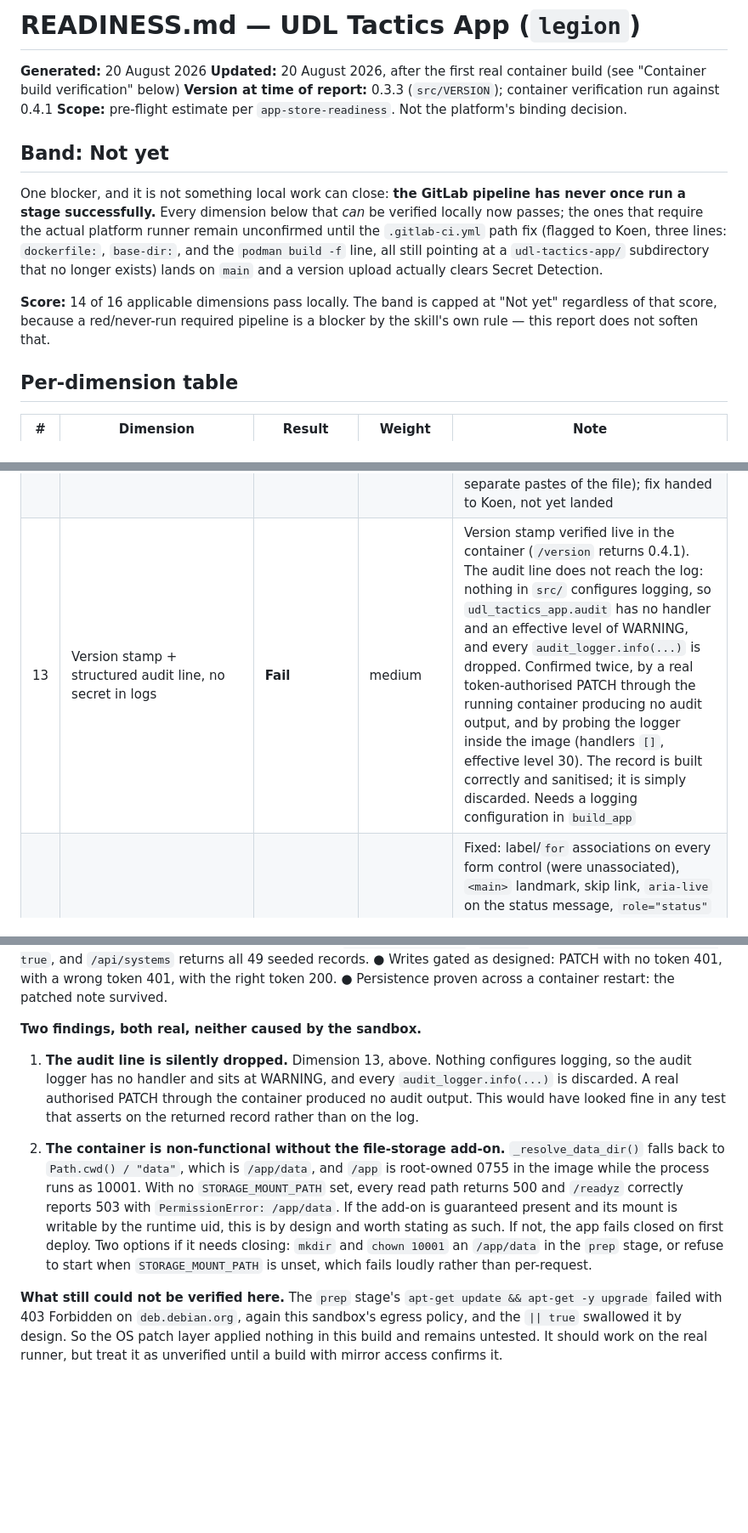
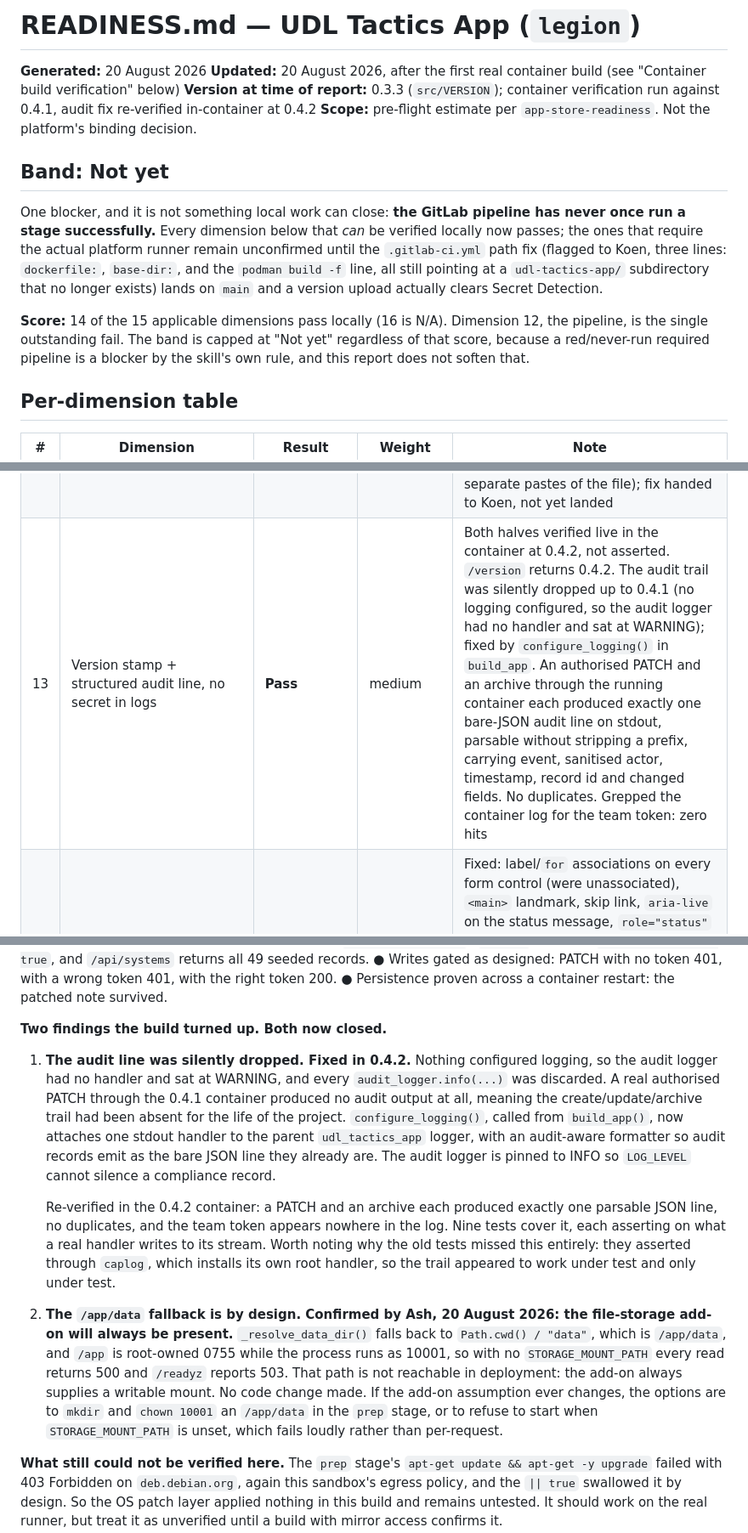
Before and after one commit to DRACO-Ash/Legion, a Markdown page: READINESS.md, 3 parts joined by grey strips. Shown at 85% size. Drawn GitHub-style; blank space fills up the shorter version.

```diff
--- a/READINESS.md
+++ b/READINESS.md
@@ -2,14 +2,14 @@
 
 **Generated:** 20 August 2026
 **Updated:** 20 August 2026, after the first real container build (see "Container build verification" below)
-**Version at time of report:** 0.3.3 (`src/VERSION`); container verification run against 0.4.1
+**Version at time of report:** 0.3.3 (`src/VERSION`); container verification run against 0.4.1, audit fix re-verified in-container at 0.4.2
 **Scope:** pre-flight estimate per `app-store-readiness`. Not the platform's binding decision.
 
 ## Band: Not yet
 
 One blocker, and it is not something local work can close: **the GitLab pipeline has never once run a stage successfully.** Every dimension below that *can* be verified locally now passes; the ones that require the actual platform runner remain unconfirmed until the `.gitlab-ci.yml` path fix (flagged to Koen, three lines: `dockerfile:`, `base-dir:`, and the `podman build -f` line, all still pointing at a `udl-tactics-app/` subdirectory that no longer exists) lands on `main` and a version upload actually clears Secret Detection.
 
-**Score:** 14 of 16 applicable dimensions pass locally. The band is capped at "Not yet" regardless of that score, because a red/never-run required pipeline is a blocker by the skill's own rule — this report does not soften that.
+**Score:** 14 of the 15 applicable dimensions pass locally (16 is N/A). Dimension 12, the pipeline, is the single outstanding fail. The band is capped at "Not yet" regardless of that score, because a red/never-run required pipeline is a blocker by the skill's own rule, and this report does not soften that.
 
 ## Per-dimension table
 
@@ -27,7 +27,7 @@ One blocker, and it is not something local work can close: **the GitLab pipeline
 | 10 | Per-commit static analysis keeps violations at zero | **Likely** | heavy | `ruff check`, `ruff format --check`, `mypy --ignore-missing-imports`, `bandit` all clean. Not the exact SonarQube ruleset (no `sonar-scanner` access from this environment - CONTEXT-001 already documents this as a standing gap); this is the closest local approximation |
 | 11 | Negative assertions classified per environment | **Pass** | blocker | One test (`readyz` 503-on-unwritable-storage) only holds under a non-root runner; explicitly `skipif(os.geteuid() == 0, ...)` with a reason, not silently deleted or left falsely passing |
 | 12 | CI mirrors local loop, latest run green | **Fail (blocker)** | blocker | Zero of three upload attempts have cleared even Secret Detection. Root cause identified (stale `udl-tactics-app/` paths in `.gitlab-ci.yml`, confirmed byte-for-byte against two separate pastes of the file); fix handed to Koen, not yet landed |
-| 13 | Version stamp + structured audit line, no secret in logs | **Fail** | medium | Version stamp verified live in the container (`/version` returns 0.4.1). The audit line does not reach the log: nothing in `src/` configures logging, so `udl_tactics_app.audit` has no handler and an effective level of WARNING, and every `audit_logger.info(...)` is dropped. Confirmed twice, by a real token-authorised PATCH through the running container producing no audit output, and by probing the logger inside the image (handlers `[]`, effective level 30). The record is built correctly and sanitised; it is simply discarded. Needs a logging configuration in `build_app` |
+| 13 | Version stamp + structured audit line, no secret in logs | **Pass** | medium | Both halves verified live in the container at 0.4.2, not asserted. `/version` returns 0.4.2. The audit trail was silently dropped up to 0.4.1 (no logging configured, so the audit logger had no handler and sat at WARNING); fixed by `configure_logging()` in `build_app`. An authorised PATCH and an archive through the running container each produced exactly one bare-JSON audit line on stdout, parsable without stripping a prefix, carrying event, sanitised actor, timestamp, record id and changed fields. No duplicates. Grepped the container log for the team token: zero hits |
 | 14 | Accessibility to WCAG AA | **Pass** | medium | Fixed: label/`for` associations on every form control (were unassociated), `<main>` landmark, skip link, `aria-live` on the status message, `role="status"` on filter-result count. Computed contrast ratios for every text/background pair in use — one real failure found and fixed (`--text-faint` was 2.81:1, now 4.61:1). Structural/computed checks only; no live screen-reader pass run |
 | 15 | Surgical structure, no dead code | **Pass** | medium | `ruff` clean, one unused import removed, one blind `except Exception` (masking real errors as 429s) fixed to catch the specific exception |
 | 16 | House voice in user-facing copy | **N/A** | light | Internal analyst tool, not customer-facing copy |
@@ -65,11 +65,13 @@ The one thing the previous pass could not do. Recorded here so it does not have
 ● Writes gated as designed: PATCH with no token 401, with a wrong token 401, with the right token 200.
 ● Persistence proven across a container restart: the patched note survived.
 
-**Two findings, both real, neither caused by the sandbox.**
+**Two findings the build turned up. Both now closed.**
 
-1. **The audit line is silently dropped.** Dimension 13, above. Nothing configures logging, so the audit logger has no handler and sits at WARNING, and every `audit_logger.info(...)` is discarded. A real authorised PATCH through the container produced no audit output. This would have looked fine in any test that asserts on the returned record rather than on the log.
+1. **The audit line was silently dropped. Fixed in 0.4.2.** Nothing configured logging, so the audit logger had no handler and sat at WARNING, and every `audit_logger.info(...)` was discarded. A real authorised PATCH through the 0.4.1 container produced no audit output at all, meaning the create/update/archive trail had been absent for the life of the project. `configure_logging()`, called from `build_app()`, now attaches one stdout handler to the parent `udl_tactics_app` logger, with an audit-aware formatter so audit records emit as the bare JSON line they already are. The audit logger is pinned to INFO so `LOG_LEVEL` cannot silence a compliance record.
 
-2. **The container is non-functional without the file-storage add-on.** `_resolve_data_dir()` falls back to `Path.cwd() / "data"`, which is `/app/data`, and `/app` is root-owned 0755 in the image while the process runs as 10001. With no `STORAGE_MOUNT_PATH` set, every read path returns 500 and `/readyz` correctly reports 503 with `PermissionError: /app/data`. If the add-on is guaranteed present and its mount is writable by the runtime uid, this is by design and worth stating as such. If not, the app fails closed on first deploy. Two options if it needs closing: `mkdir` and `chown 10001` an `/app/data` in the `prep` stage, or refuse to start when `STORAGE_MOUNT_PATH` is unset, which fails loudly rather than per-request.
+   Re-verified in the 0.4.2 container: a PATCH and an archive each produced exactly one parsable JSON line, no duplicates, and the team token appears nowhere in the log. Nine tests cover it, each asserting on what a real handler writes to its stream. Worth noting why the old tests missed this entirely: they asserted through `caplog`, which installs its own root handler, so the trail appeared to work under test and only under test.
+
+2. **The `/app/data` fallback is by design. Confirmed by Ash, 20 August 2026: the file-storage add-on will always be present.** `_resolve_data_dir()` falls back to `Path.cwd() / "data"`, which is `/app/data`, and `/app` is root-owned 0755 while the process runs as 10001, so with no `STORAGE_MOUNT_PATH` every read returns 500 and `/readyz` reports 503. That path is not reachable in deployment: the add-on always supplies a writable mount. No code change made. If the add-on assumption ever changes, the options are to `mkdir` and `chown 10001` an `/app/data` in the `prep` stage, or to refuse to start when `STORAGE_MOUNT_PATH` is unset, which fails loudly rather than per-request.
 
 **What still could not be verified here.** The `prep` stage's `apt-get update && apt-get -y upgrade` failed with 403 Forbidden on `deb.debian.org`, again this sandbox's egress policy, and the `|| true` swallowed it by design. So the OS patch layer applied nothing in this build and remains untested. It should work on the real runner, but treat it as unverified until a build with mirror access confirms it.
 
```
Also changed, not shown: other parts of READINESS.md (+1 -1 lines), CLAUDE.md (+22 -10 lines).
